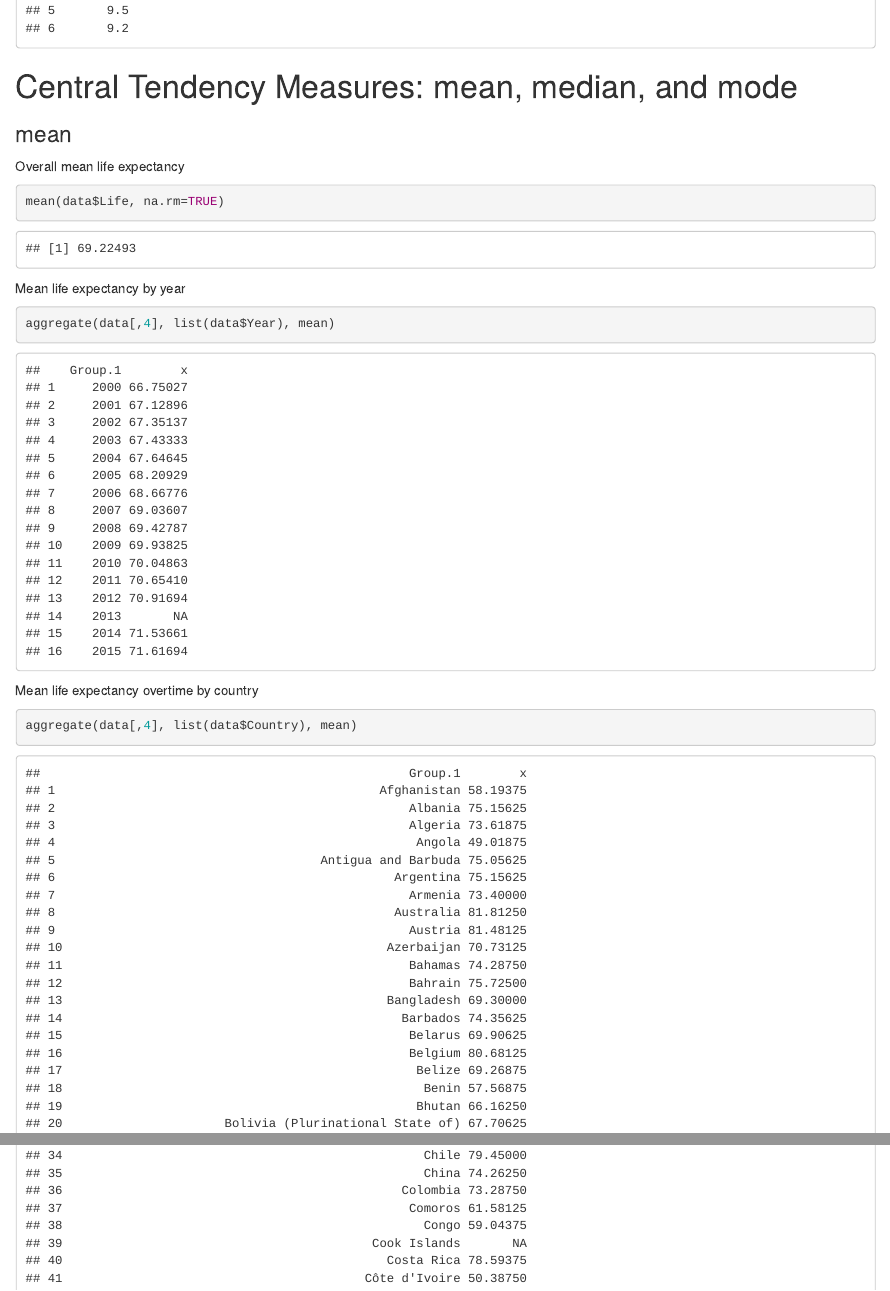
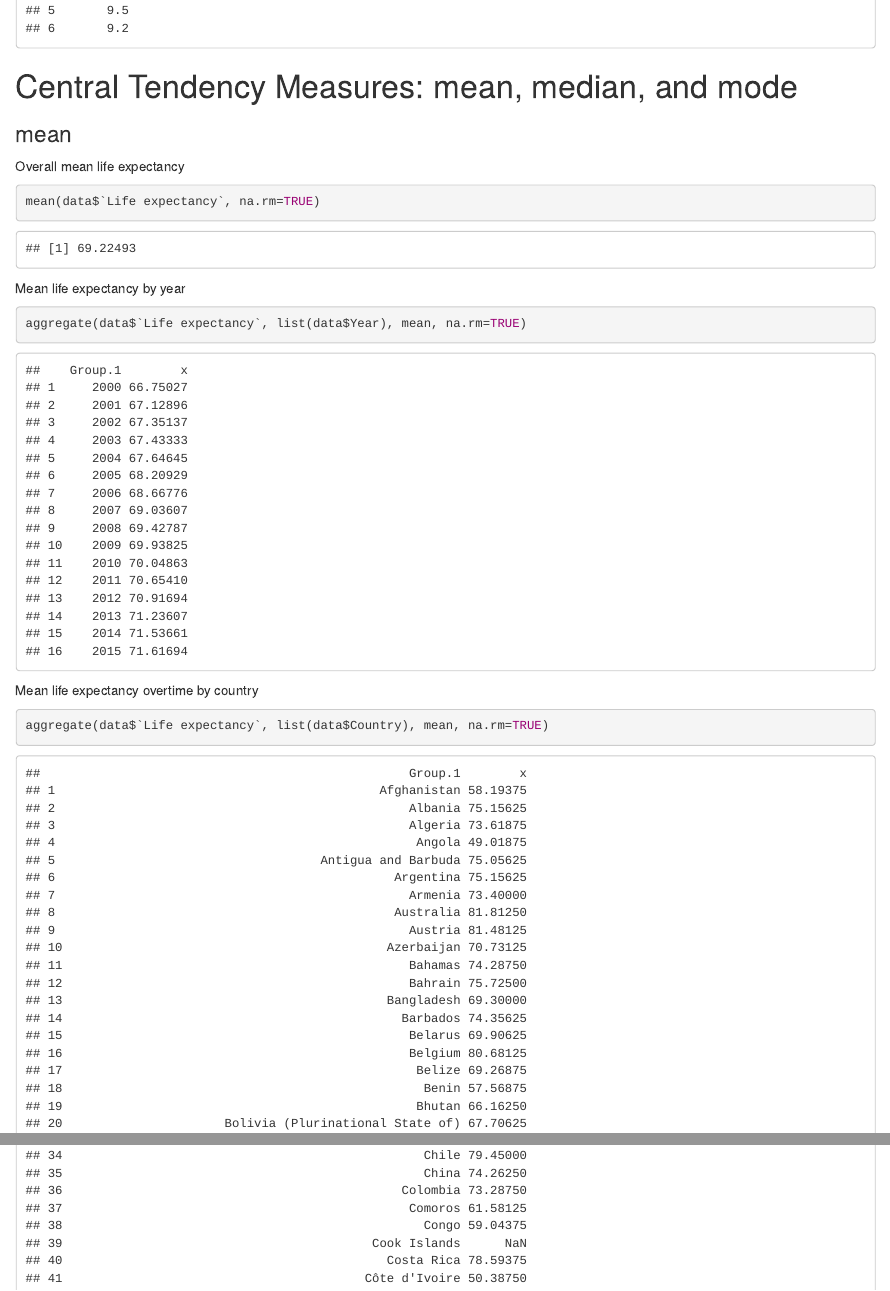
Before and after one commit to kelseygonzalez/datamining, an R Markdown document (R exercise 1.rmd): the page in a window 1100 px wide, from 870 px down, and a second part further down, joined at a grey line. Rendered offline with R 4.5, knitr and Pandoc, with nearby package versions; some code elsewhere in the file could not run offline.

Commit message:
Update Means

````diff
--- a/R exercise 1.rmd
+++ b/R exercise 1.rmd
@@ -24,14 +24,14 @@ head(data)
 ### mean
 Overall mean life expectancy
 ```{r}
-mean(data$Life, na.rm=TRUE)
+mean(data$`Life expectancy`, na.rm=TRUE)
 ```
 Mean life expectancy by year
 ```{r}
-aggregate(data[,4], list(data$Year), mean)
+aggregate(data$`Life expectancy`, list(data$Year), mean, na.rm=TRUE)
 
 ```
 
 Mean life expectancy overtime by country
 ```{r}
-aggregate(data[,4], list(data$Country), mean)
+aggregate(data$`Life expectancy`, list(data$Country), mean, na.rm=TRUE)
````
Also changed, not shown: R exercise 1.rmd (10 more changed lines).
